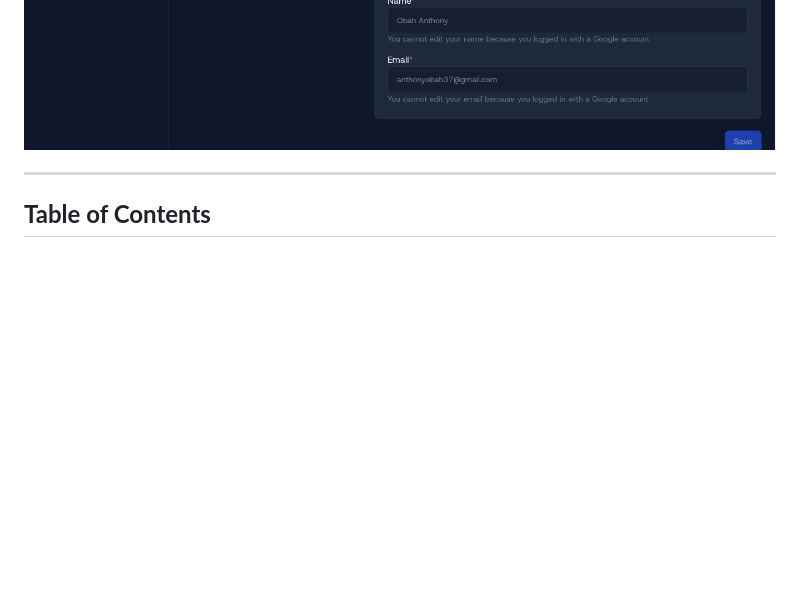
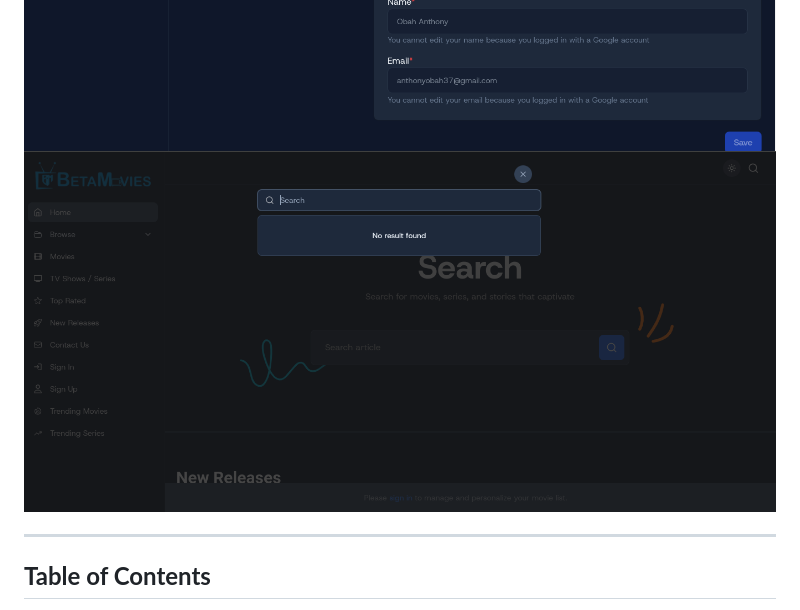
Before and after one commit to obahchimaobi/betamovies, a Markdown page: README.md, the part around the change. GitHub-like rendering; pictures changed too: public/images/image5.png (added); blank space fills up the shorter version.

Commit message:
Initial Commit

```diff
--- a/README.md
+++ b/README.md
@@ -37,6 +37,7 @@
 <img src="public/images/image2.png">
 <img src="public/images/image3.png">
 <img src="public/images/image4.png">
+<img src="public/images/image5.png">
 
 ---
 
```
